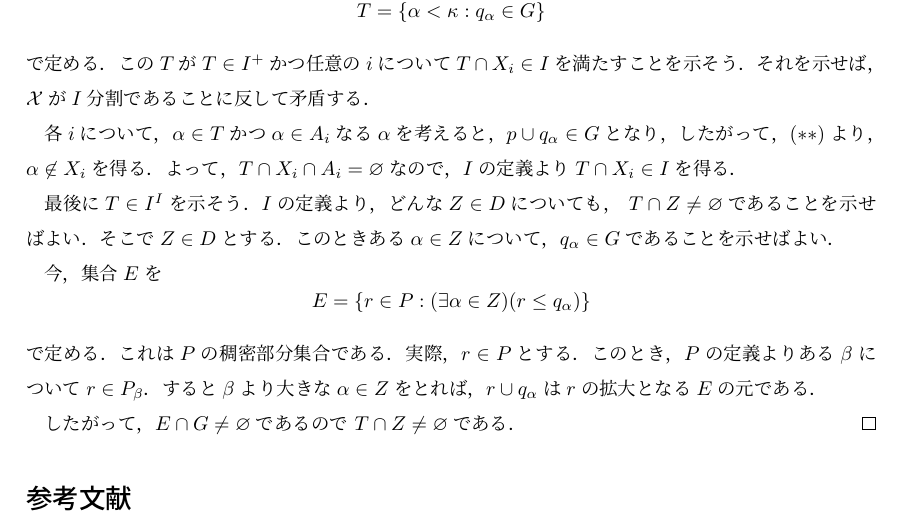
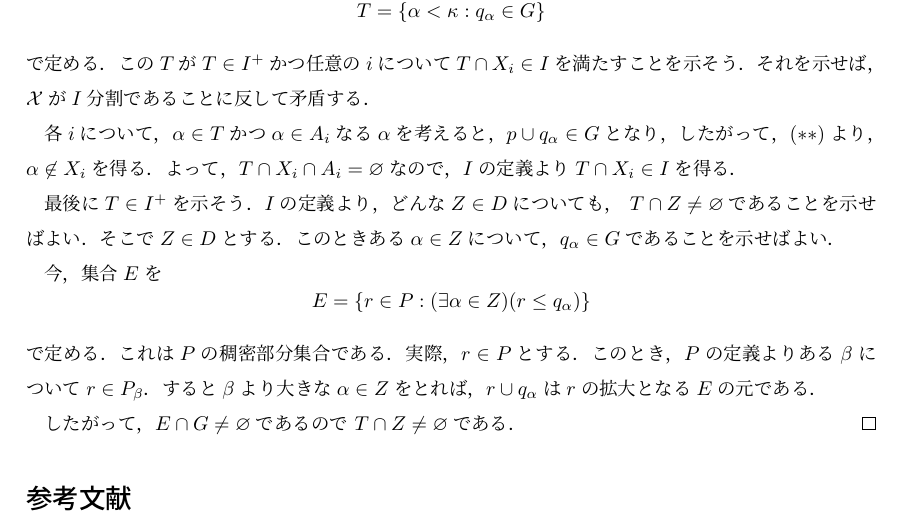
Before and after one commit to fujidig/202301-measurable-cardinals, a LaTeX document (measurable-cardinals.tex): part of page 18 of 18, cut so that both start at the same text. Compiled offline with upLaTeX and dvipdfmx.

Commit message:
fix typo

```diff
--- a/measurable-cardinals.tex
+++ b/measurable-cardinals.tex
@@ -1236,7 +1236,7 @@
 
 		各$i$について，$\alpha \in T$かつ$\alpha \in A_i$なる$\alpha$を考えると，$p \cup q_\alpha \in G$となり，したがって，($**$)より，$\alpha \not \in X_i$を得る．よって，$T \cap X_i \cap A_i = \emptyset$なので，$I$の定義より$T \cap X_i \in I$を得る．
 
-		最後に$T \in I^I$を示そう．$I$の定義より，どんな$Z \in D$についても， $T \cap Z \ne \emptyset$であることを示せばよい．
+		最後に$T \in I^+$を示そう．$I$の定義より，どんな$Z \in D$についても， $T \cap Z \ne \emptyset$であることを示せばよい．
 		そこで$Z \in D$とする．このときある$\alpha \in Z$について，$q_\alpha \in G$であることを示せばよい．
 
 		今，集合$E$を
```
Also changed, not shown: measurable-cardinals.pdf.
